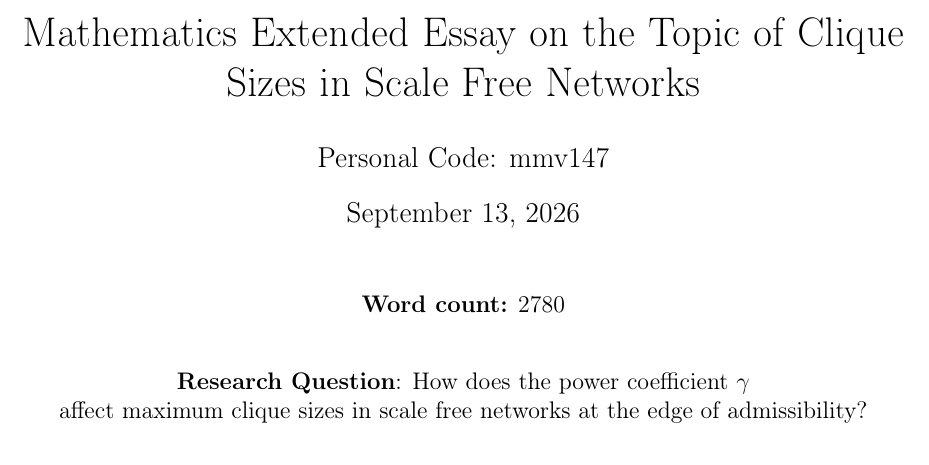
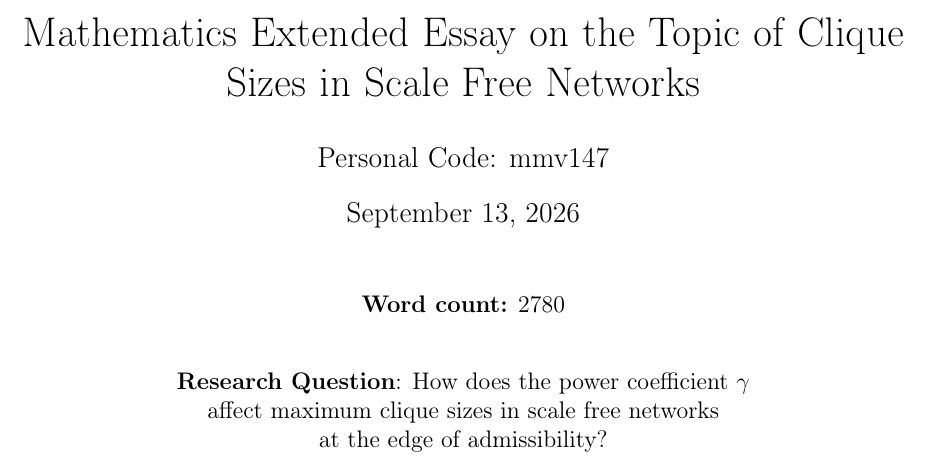
Before and after one commit to informatiky/LaTeX, a LaTeX document (Extended Essay/Johannes - Mathematics Extended Essay - Probabilistic method.tex): part of page 1 of 18, cut so that both start at the same text. Compiled offline with pdfLaTeX.

Commit message:
Auto-commit: 2026-09-13 18:57:55

```diff
--- a/Extended Essay/Johannes - Mathematics Extended Essay - Probabilistic method.tex
+++ b/Extended Essay/Johannes - Mathematics Extended Essay - Probabilistic method.tex
@@ -54,7 +54,7 @@
     \par
     \bigskip
     \bigskip
-    \textbf{Research Question}: How does the power coefficient \( \gamma \) \par affect maximum clique sizes in scale free networks at the edge of admissibility?
+    \textbf{Research Question}: How does the power coefficient \( \gamma \) \par affect maximum clique sizes in scale free networks \par at the edge of admissibility?
 \end{center}
 
 \newpage
```
Also changed, not shown: 1 other file.
